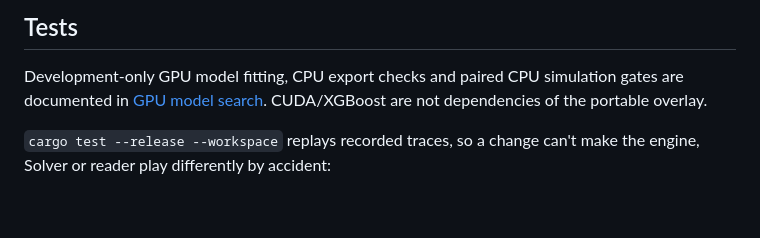
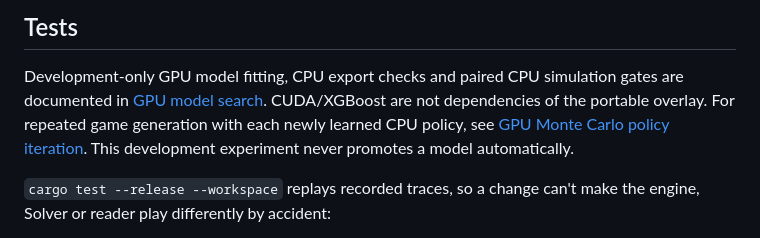
Before and after one commit to kinam-ssafy/torchlight-overlay, a Markdown page: vorax/README.md, the part around the change. Rendered like a GitHub page; blank space fills up the shorter version.

Commit message:
Add 300k-game GPU policy iteration and independent results

```diff
--- a/vorax/README.md
+++ b/vorax/README.md
@@ -188,6 +188,8 @@ of the options round by round) reached 840k in 80.1% of 1,440 games against 81.6
 
 Development-only GPU model fitting, CPU export checks and paired CPU simulation gates are documented in
 [GPU model search](../docs/GPU-MODEL-SEARCH.md). CUDA/XGBoost are not dependencies of the portable overlay.
+For repeated game generation with each newly learned CPU policy, see
+[GPU Monte Carlo policy iteration](../docs/GPU-RL.md). This development experiment never promotes a model automatically.
 
 `cargo test --release --workspace` replays recorded traces, so a change can't make the engine, Solver or reader
 play differently by accident:
```
Also changed, not shown: docs/GPU-RL.md (added, +120 -0 lines), docs/images/gpu-rl-checkpoints.png (added), docs/images/gpu-rl-independent.png (added), docs/images/gpu-rl-learning.png (added), 3 other files.
